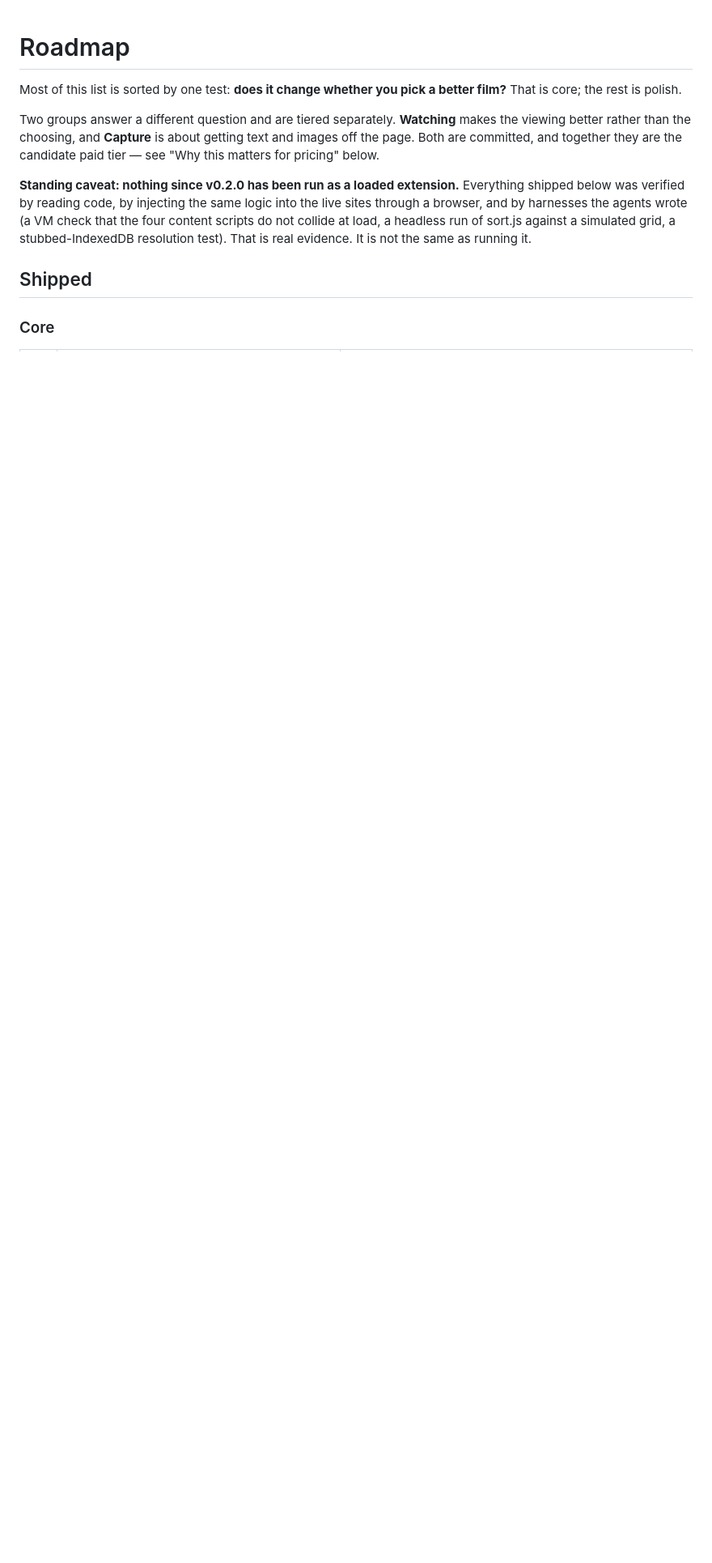
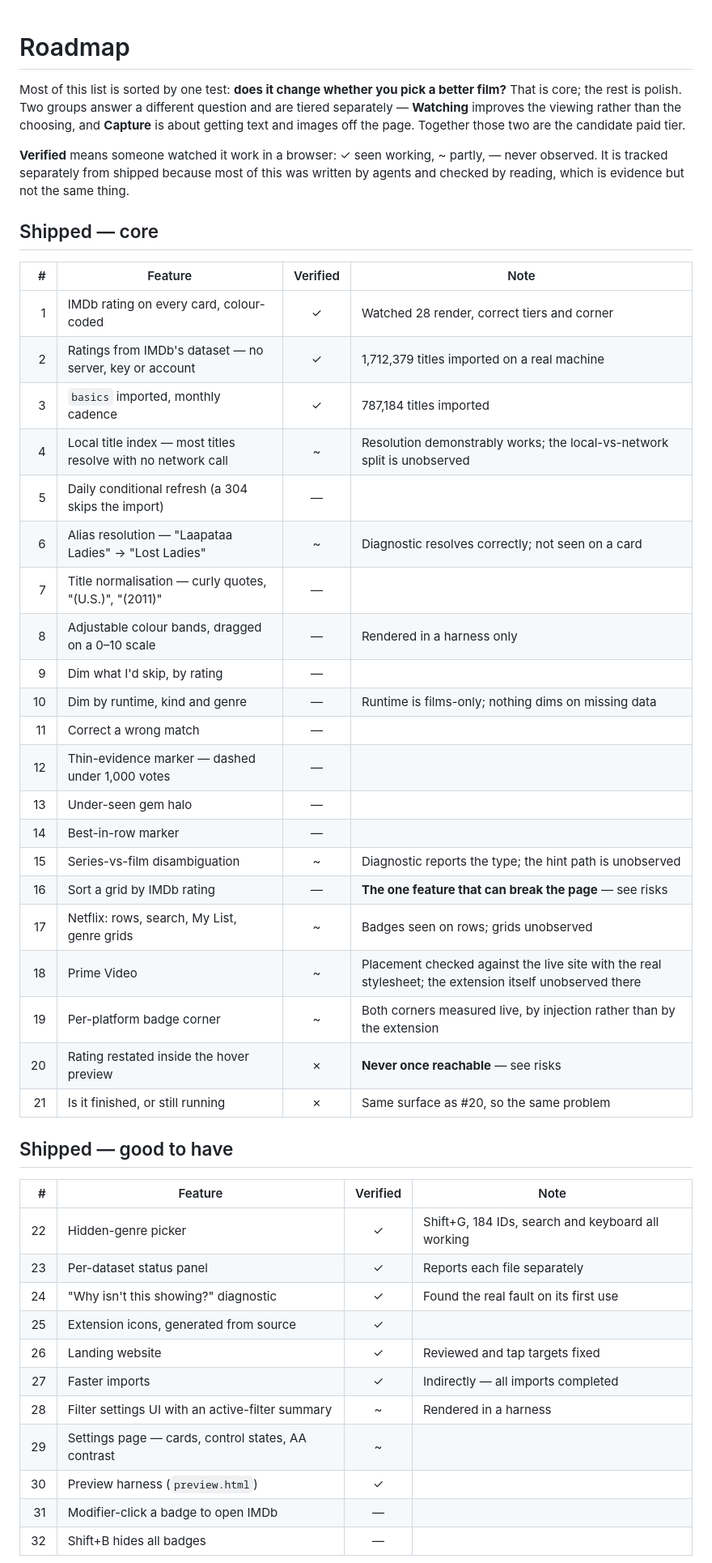
Before and after one commit to hariprasath891996/netflix-imdb-ratings, a Markdown page: ROADMAP.md, the part around one of its changes. Shown at 81% size. Rendered like a GitHub page; blank space fills up the shorter version.

```diff
--- a/ROADMAP.md
+++ b/ROADMAP.md
@@ -1,20 +1,55 @@
 # Roadmap
 
 Most of this list is sorted by one test: **does it change whether you pick a
-better film?** That is core; the rest is polish.
+better film?** That is core; the rest is polish. Two groups answer a different
+question and are tiered separately — **Watching** improves the viewing rather
+than the choosing, and **Capture** is about getting text and images off the
+page. Together those two are the candidate paid tier.
 
-Two groups answer a different question and are tiered separately. **Watching**
-makes the viewing better rather than the choosing, and **Capture** is about
-getting text and images off the page. Both are committed, and together they are
-the candidate paid tier — see "Why this matters for pricing" below.
+**Verified** means someone watched it work in a browser: ✓ seen working,
+~ partly, — never observed. It is tracked separately from shipped because most
+of this was written by agents and checked by reading, which is evidence but not
+the same thing.
 
-**Standing caveat: nothing since v0.2.0 has been run as a loaded extension.**
-Everything shipped below was verified by reading code, by injecting the same
-logic into the live sites through a browser, and by harnesses the agents wrote
-(a VM check that the four content scripts do not collide at load, a headless
-run of sort.js against a simulated grid, a stubbed-IndexedDB resolution test).
-That is real evidence. It is not the same as running it.
+## Shipped — core
 
-## Shipped
+| # | Feature | Verified | Note |
+| ---: | --- | :---: | --- |
+| 1 | IMDb rating on every card, colour-coded | ✓ | Watched 28 render, correct tiers and corner |
+| 2 | Ratings from IMDb's dataset — no server, key or account | ✓ | 1,712,379 titles imported on a real machine |
+| 3 | `basics` imported, monthly cadence | ✓ | 787,184 titles imported |
+| 4 | Local title index — most titles resolve with no network call | ~ | Resolution demonstrably works; the local-vs-network split is unobserved |
+| 5 | Daily conditional refresh (a 304 skips the import) | — | |
+| 6 | Alias resolution — "Laapataa Ladies" → "Lost Ladies" | ~ | Diagnostic resolves correctly; not seen on a card |
+| 7 | Title normalisation — curly quotes, "(U.S.)", "(2011)" | — | |
+| 8 | Adjustable colour bands, dragged on a 0–10 scale | — | Rendered in a harness only |
+| 9 | Dim what I'd skip, by rating | — | |
+| 10 | Dim by runtime, kind and genre | — | Runtime is films-only; nothing dims on missing data |
+| 11 | Correct a wrong match | — | |
+| 12 | Thin-evidence marker — dashed under 1,000 votes | — | |
+| 13 | Under-seen gem halo | — | |
+| 14 | Best-in-row marker | — | |
+| 15 | Series-vs-film disambiguation | ~ | Diagnostic reports the type; the hint path is unobserved |
+| 16 | Sort a grid by IMDb rating | — | **The one feature that can break the page** — see risks |
+| 17 | Netflix: rows, search, My List, genre grids | ~ | Badges seen on rows; grids unobserved |
+| 18 | Prime Video | ~ | Placement checked against the live site with the real stylesheet; the extension itself unobserved there |
+| 19 | Per-platform badge corner | ~ | Both corners measured live, by injection rather than by the extension |
+| 20 | Rating restated inside the hover preview | ✗ | **Never once reachable** — see risks |
+| 21 | Is it finished, or still running | ✗ | Same surface as #20, so the same problem |
 
-### Core
+## Shipped — good to have
+
+| # | Feature | Verified | Note |
+| ---: | --- | :---: | --- |
+| 22 | Hidden-genre picker | ✓ | Shift+G, 184 IDs, search and keyboard all working |
+| 23 | Per-dataset status panel | ✓ | Reports each file separately |
+| 24 | "Why isn't this showing?" diagnostic | ✓ | Found the real fault on its first use |
+| 25 | Extension icons, generated from source | ✓ | |
+| 26 | Landing website | ✓ | Reviewed and tap targets fixed |
+| 27 | Faster imports | ✓ | Indirectly — all imports completed |
+| 28 | Filter settings UI with an active-filter summary | ~ | Rendered in a harness |
+| 29 | Settings page — cards, control states, AA contrast | ~ | |
+| 30 | Preview harness (`preview.html`) | ✓ | |
+| 31 | Modifier-click a badge to open IMDb | — | |
+| 32 | Shift+B hides all badges | — | |
+
```
Also changed, not shown: other parts of ROADMAP.md (+34 -106 lines).
